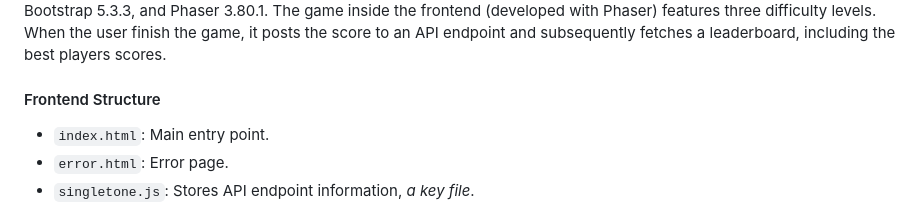
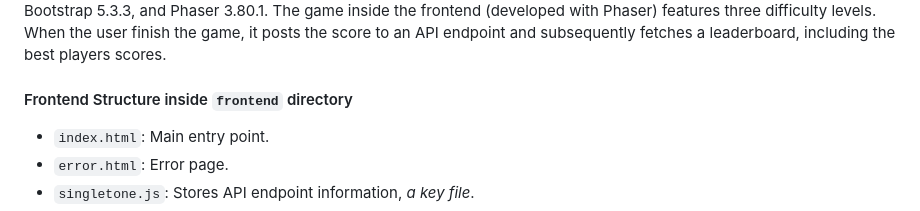
Before and after one commit to hector-oviedo/snakeless, a Markdown page: README.md, the part around the change. Drawn GitHub-style.

```diff
--- a/README.md
+++ b/README.md
@@ -8,7 +8,7 @@ Snakeless is a project that includes a simple frontend with two backend Lambda f
 ### Frontend
 The frontend is a straightforward serverless CDN serving a static HTML content. This approach, utilizing vanilla JavaScript and HTML, avoids the complexities of application services, the content then is hosted on a S3 storage and delivered via CloudFront as a CDN. The frontend also includes/calls public CDN libraries such as jQuery 3.7.1, Font Awesome 6.5.1, Bootstrap 5.3.3, and Phaser 3.80.1. The game inside the frontend (developed with Phaser) features three difficulty levels. When the user finish the game, it posts the score to an API endpoint and subsequently fetches a leaderboard, including the best players scores.
 
-#### Frontend Structure
+#### Frontend Structure inside `frontend` directory
 - `index.html`: Main entry point.
 - `error.html`: Error page.
 - `singletone.js`: Stores API endpoint information, *a key file*.
```
